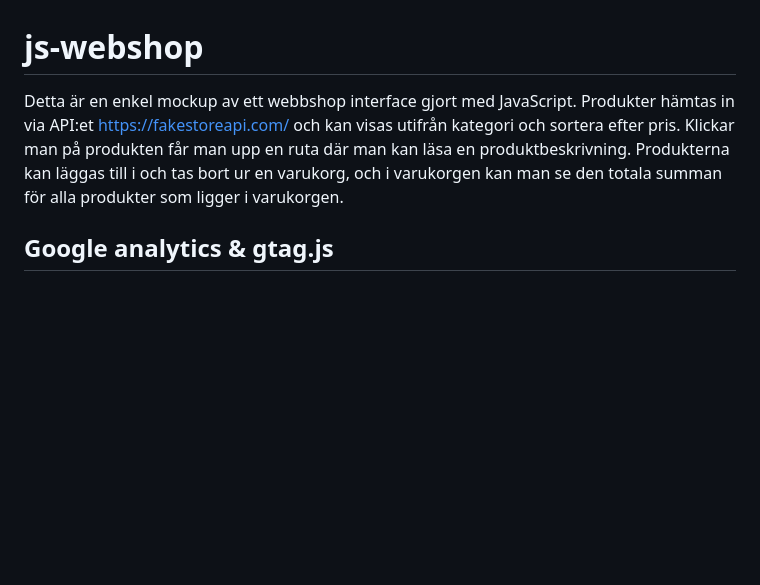
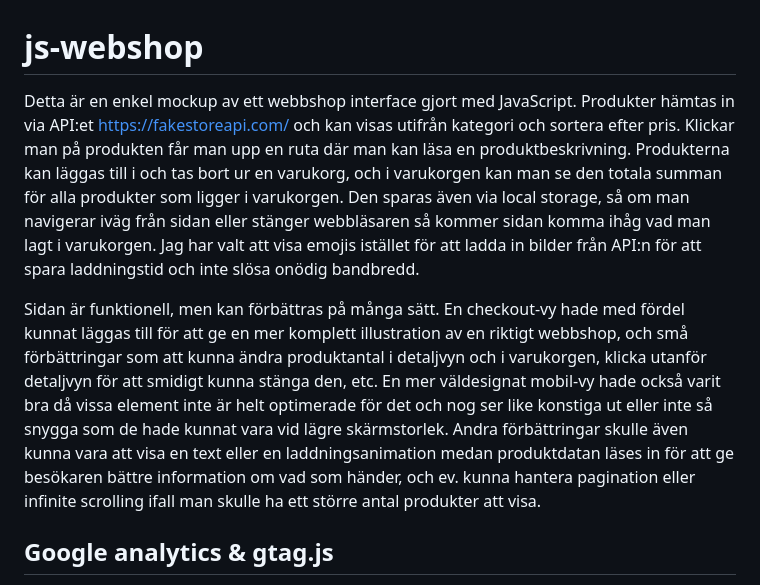
Before and after one commit to idaohlen/js-webshop, a Markdown page: README.md, the part around the change. GitHub-like rendering; blank space fills up the shorter version.

Commit message:
added improvement suggestions to README.md

```diff
--- a/README.md
+++ b/README.md
@@ -1,6 +1,8 @@
 # js-webshop
 
-Detta är en enkel mockup av ett webbshop interface gjort med JavaScript. Produkter hämtas in via API:et https://fakestoreapi.com/ och kan visas utifrån kategori och sortera efter pris. Klickar man på produkten får man upp en ruta där man kan läsa en produktbeskrivning. Produkterna kan läggas till i och tas bort ur en varukorg, och i varukorgen kan man se den totala summan för alla produkter som ligger i varukorgen.
+Detta är en enkel mockup av ett webbshop interface gjort med JavaScript. Produkter hämtas in via API:et https://fakestoreapi.com/ och kan visas utifrån kategori och sortera efter pris. Klickar man på produkten får man upp en ruta där man kan läsa en produktbeskrivning. Produkterna kan läggas till i och tas bort ur en varukorg, och i varukorgen kan man se den totala summan för alla produkter som ligger i varukorgen. Den sparas även via local storage, så om man navigerar iväg från sidan eller stänger webbläsaren så kommer sidan komma ihåg vad man lagt i varukorgen. Jag har valt att visa emojis istället för att ladda in bilder från API:n för att spara laddningstid och inte slösa onödig bandbredd.
+
+Sidan är funktionell, men kan förbättras på många sätt. En checkout-vy hade med fördel kunnat läggas till för att ge en mer komplett illustration av en riktigt webbshop, och små förbättringar som att kunna ändra produktantal i detaljvyn och i varukorgen, klicka utanför detaljvyn för att smidigt kunna stänga den, etc. En mer väldesignat mobil-vy hade också varit bra då vissa element inte är helt optimerade för det och nog ser like konstiga ut eller inte så snygga som de hade kunnat vara vid lägre skärmstorlek. Andra förbättringar skulle även kunna vara att visa en text eller en laddningsanimation medan produktdatan läses in för att ge besökaren bättre information om vad som händer, och ev. kunna hantera pagination eller infinite scrolling ifall man skulle ha ett större antal produkter att visa.
 
 
 ## Google analytics & gtag.js
```
